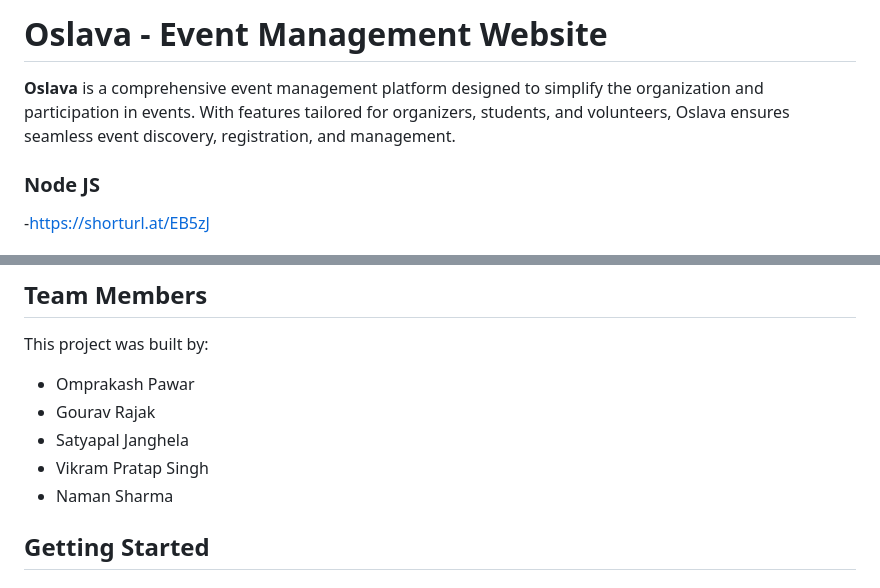
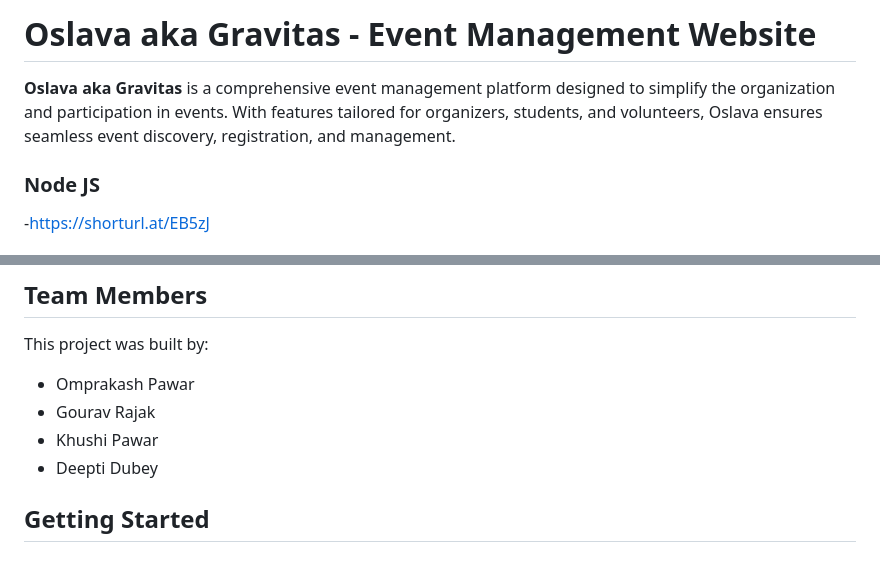
Before and after one commit to THE-OM-PAWAR/OSLAVA_, a Markdown page: readme.md, 2 parts joined by grey strips. GitHub-like rendering.

```diff
--- a/readme.md
+++ b/readme.md
@@ -1,11 +1,11 @@
 
 
 
-# Oslava - Event Management Website
+# Oslava aka Gravitas - Event Management Website
 
 
 
-**Oslava** is a comprehensive event management platform designed to simplify the organization and participation in events. With features tailored for organizers, students, and volunteers, Oslava ensures seamless event discovery, registration, and management.
+**Oslava aka Gravitas** is a comprehensive event management platform designed to simplify the organization and participation in events. With features tailored for organizers, students, and volunteers, Oslava ensures seamless event discovery, registration, and management.
 
 ### Node JS
 -https://shorturl.at/EB5zJ
@@ -51,9 +51,8 @@
 This project was built by:
 - Omprakash Pawar
 - Gourav Rajak
-- Satyapal Janghela
-- Vikram Pratap Singh
-- Naman Sharma
+- Khushi Pawar
+- Deepti Dubey
 
 ## Getting Started
 
```
